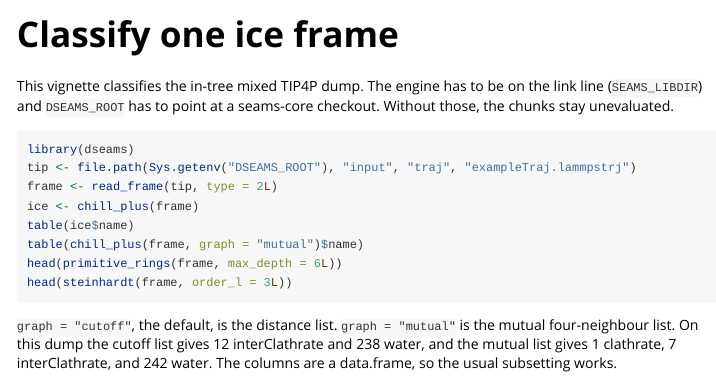
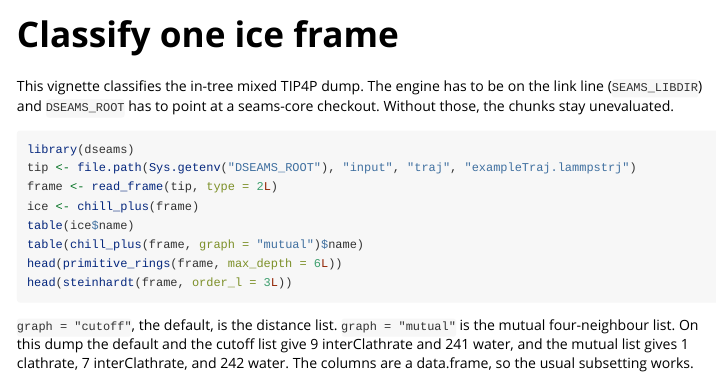
Before and after one commit to d-SEAMS/dseams-r, an R Markdown document (dseams/vignettes/classifying-ice.Rmd): the page in a window 1100 px wide, from its top. Rendered offline with R 4.5, knitr and Pandoc, with nearby package versions.

Commit message:
docs: record 2.14.0 fronts and the tested CHILL counts
Each language and engine page names the version, the build command,
and the test CI runs. The changelog uses the measured TIP4P counts and
folds the fragment files.

````diff
--- a/dseams/vignettes/classifying-ice.Rmd
+++ b/dseams/vignettes/classifying-ice.Rmd
@@ -30,7 +30,7 @@ head(steinhardt(frame, order_l = 3L))
 ```
 
 `graph = "cutoff"`, the default, is the distance list. `graph = "mutual"`
-is the mutual four-neighbour list. On this dump the cutoff list gives
-12 interClathrate and 238 water, and the mutual list gives 1 clathrate,
-7 interClathrate, and 242 water. The
+is the mutual four-neighbour list. On this dump the default and the cutoff
+list give 9 interClathrate and 241 water, and the mutual list gives
+1 clathrate, 7 interClathrate, and 242 water. The
 columns are a data.frame, so the usual subsetting works.
````
Also changed, not shown: docs/api/r.md (added), docs/tutorials/r.md (added).
